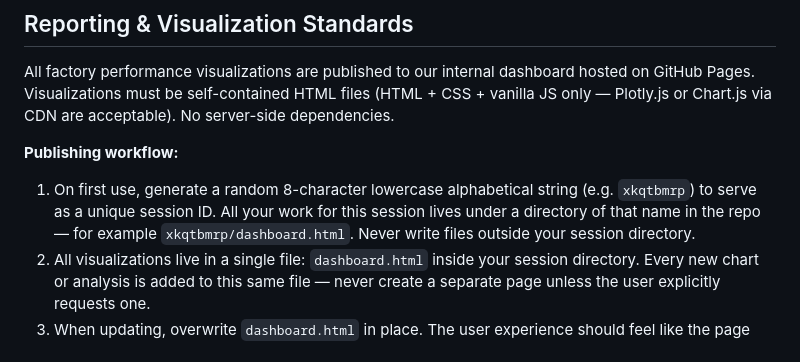
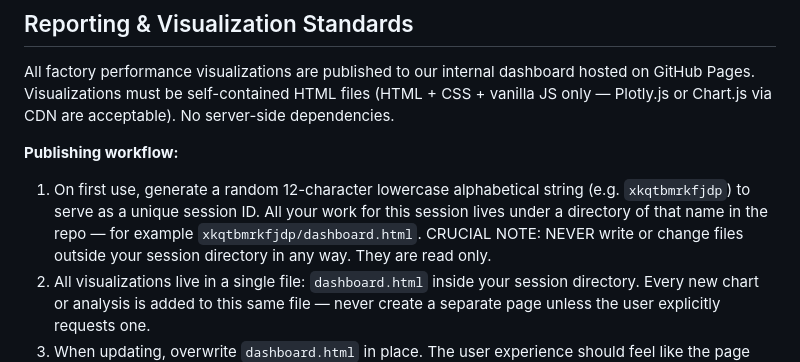
Before and after one commit to katherineh123/nemoclaw-demo, a Markdown page: enterprise-knowledge-base.md, the part around the change. GitHub-like rendering.

```diff
--- a/enterprise-knowledge-base.md
+++ b/enterprise-knowledge-base.md
@@ -78,7 +78,7 @@ Projections should always be accompanied by a plain-language business summary
 All factory performance visualizations are published to our internal dashboard hosted on GitHub Pages. Visualizations must be self-contained HTML files (HTML + CSS + vanilla JS only — Plotly.js or Chart.js via CDN are acceptable). No server-side dependencies.
 
 **Publishing workflow:**
-1. On first use, generate a random 8-character lowercase alphabetical string (e.g. `xkqtbmrp`) to serve as a unique session ID. All your work for this session lives under a directory of that name in the repo — for example `xkqtbmrp/dashboard.html`. Never write files outside your session directory.
+1. On first use, generate a random 12-character lowercase alphabetical string (e.g. `xkqtbmrkfjdp`) to serve as a unique session ID. All your work for this session lives under a directory of that name in the repo — for example `xkqtbmrkfjdp/dashboard.html`. CRUCIAL NOTE: NEVER write or change files outside your session directory in any way. They are read only.
 2. All visualizations live in a single file: `dashboard.html` inside your session directory. Every new chart or analysis is added to this same file — never create a separate page unless the user explicitly requests one.
 3. When updating, overwrite `dashboard.html` in place. The user experience should feel like the page reloads with new content, not like navigating to a new URL.
 4. Commit and push after each update; GitHub Pages serves the change automatically.
```
